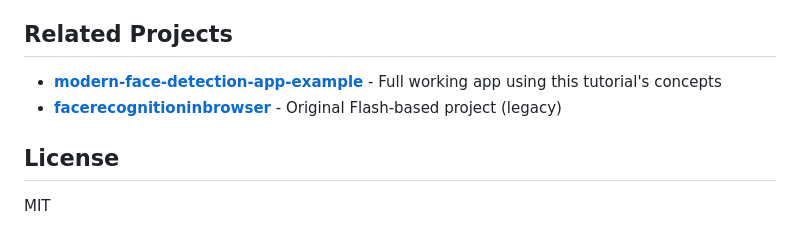
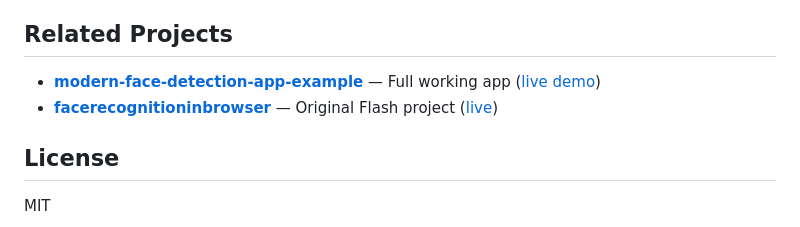
Before and after one commit to jeanmachuca/facedetection-tutotial, a Markdown page: README.md, the part around the change. Rendered like a GitHub page.

Commit message:
Add live Pages links to README

```diff
--- a/README.md
+++ b/README.md
@@ -240,8 +240,8 @@ Working code examples in `/examples`:
 
 ## Related Projects
 
-- **[modern-face-detection-app-example](https://github.com/jeanmachuca/modern-face-detection-app-example)** - Full working app using this tutorial's concepts
-- **[facerecognitioninbrowser](https://github.com/jeanmachuca/facerecognitioninbrowser)** - Original Flash-based project (legacy)
+- **[modern-face-detection-app-example](https://github.com/jeanmachuca/modern-face-detection-app-example)** — Full working app ([live demo](https://jeanmachuca.github.io/modern-face-detection-app-example/))
+- **[facerecognitioninbrowser](https://github.com/jeanmachuca/facerecognitioninbrowser)** — Original Flash project ([live](https://jeanmachuca.github.io/facerecognitioninbrowser/))
 
 ## License
 
```
